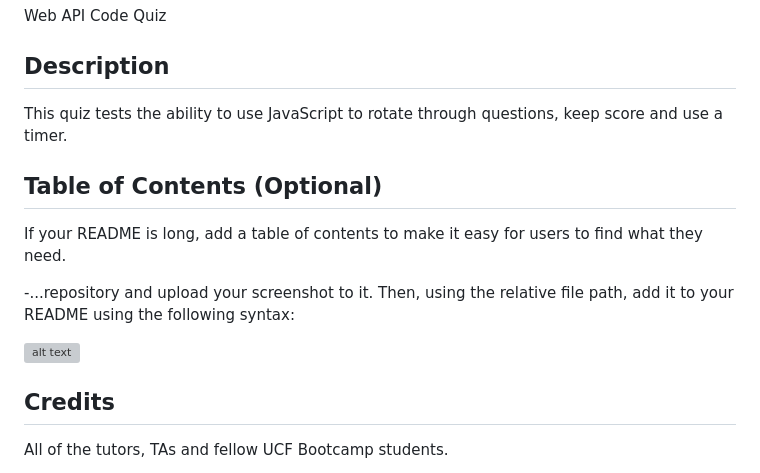
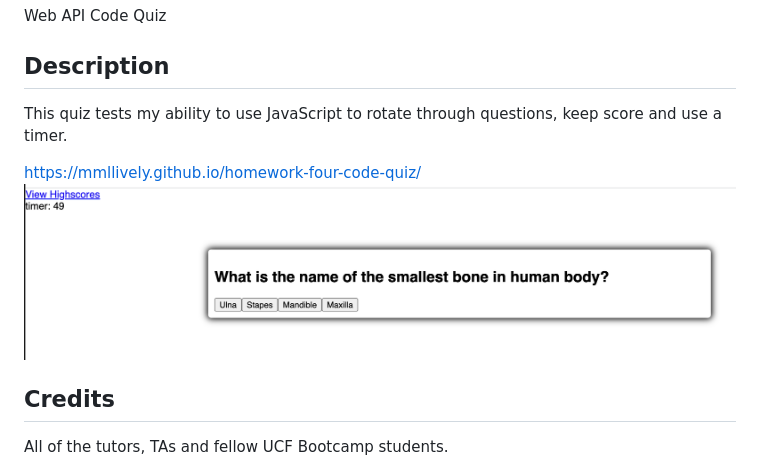
Before and after one commit to mmllively/homework-four-code-quiz, a Markdown page: README.md, the part around the change. GitHub-like rendering; pictures changed too: Screen Shot 2022-10-06 at 4.09.55 PM.png (added); grey boxes are pictures that could not be loaded.

```diff
--- a/README.md
+++ b/README.md
@@ -3,15 +3,10 @@ Web API Code Quiz
 
 ## Description
 
-This quiz tests the ability to use JavaScript to rotate through questions, keep score and use a timer.
+This quiz tests my ability to use JavaScript to rotate through questions, keep score and use a timer.
 
-## Table of Contents (Optional)
-
-If your README is long, add a table of contents to make it easy for users to find what they need.
-
--...repository and upload your screenshot to it. Then, using the relative file path, add it to your README using the following syntax:
-
-![alt text](assets/images/screenshot.png)
+https://mmllively.github.io/homework-four-code-quiz/
+![alt text](./Screen%20Shot%202022-10-06%20at%204.09.55%20PM.png)
 
 ## Credits
 
```
Also changed, not shown: 5 other files.
